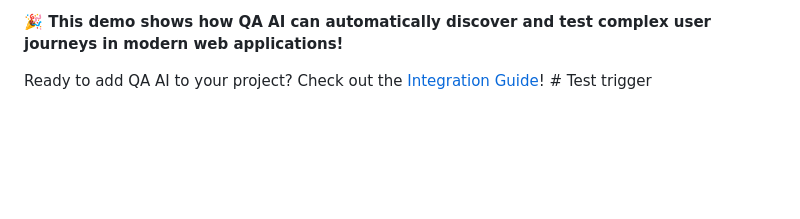
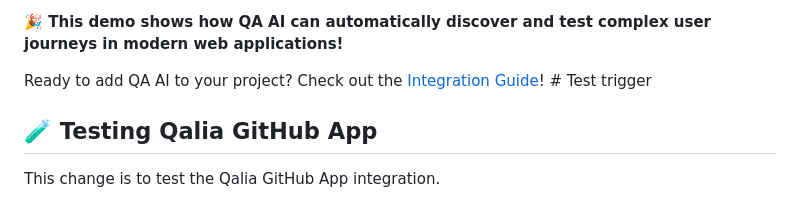
Before and after one commit to floor-licker/demo-web-app, a Markdown page: README.md, the part around the change. GitHub-like rendering; blank space fills up the shorter version.

Commit message:
Test Qalia GitHub App integration

```diff
--- a/README.md
+++ b/README.md
@@ -176,3 +176,6 @@ This demo app is designed to showcase QA AI's capabilities:
 **🎉 This demo shows how QA AI can automatically discover and test complex user journeys in modern web applications!**
 
 Ready to add QA AI to your project? Check out the [Integration Guide](../INTEGRATION_GUIDE.md)! # Test trigger
+
+## 🧪 Testing Qalia GitHub App
+This change is to test the Qalia GitHub App integration.
```
